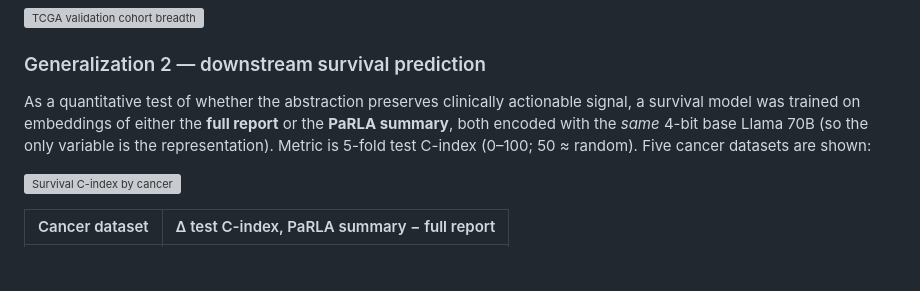
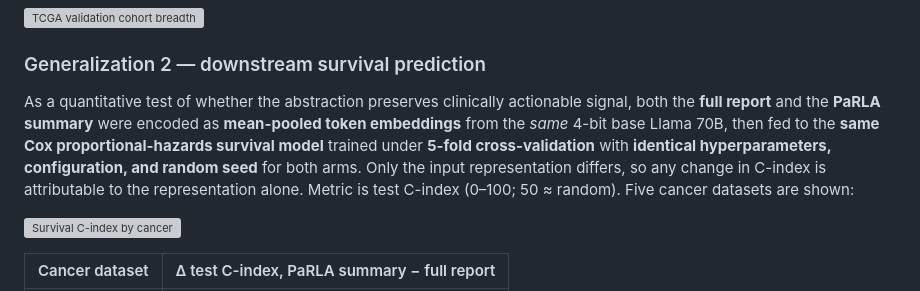
Before and after one commit to AliKhajegiliM/parla-pathology, a Markdown page: model_card/README.md, the part around the change. GitHub-like rendering; blank space fills up the shorter version; grey boxes are pictures that could not be loaded.

Commit message:
Detail controlled survival design (Cox, mean-pooled embeddings, same hyperparams/seed, 5-fold CV)
Co-Authored-By: Claude Fable 5 <noreply@anthropic.com>

```diff
--- a/model_card/README.md
+++ b/model_card/README.md
@@ -61,7 +61,7 @@ The 500-report cohort was randomly sampled with a fixed seed; all 500 matched GD
 
 ### Generalization 2 — downstream survival prediction
 
-As a quantitative test of whether the abstraction preserves clinically actionable signal, a survival model was trained on embeddings of either the **full report** or the **PaRLA summary**, both encoded with the *same* 4-bit base Llama 70B (so the only variable is the representation). Metric is 5-fold test C-index (0–100; 50 ≈ random). Five cancer datasets are shown:
+As a quantitative test of whether the abstraction preserves clinically actionable signal, both the **full report** and the **PaRLA summary** were encoded as **mean-pooled token embeddings** from the *same* 4-bit base Llama 70B, then fed to the **same Cox proportional-hazards survival model** trained under **5-fold cross-validation** with **identical hyperparameters, configuration, and random seed** for both arms. Only the input representation differs, so any change in C-index is attributable to the representation alone. Metric is test C-index (0–100; 50 ≈ random). Five cancer datasets are shown:
 
 ![Survival C-index by cancer](assets/survival_test_cindex_by_cancer.svg)
 
```
Also changed, not shown: docs/METHODS.md (+1 -1 lines).
